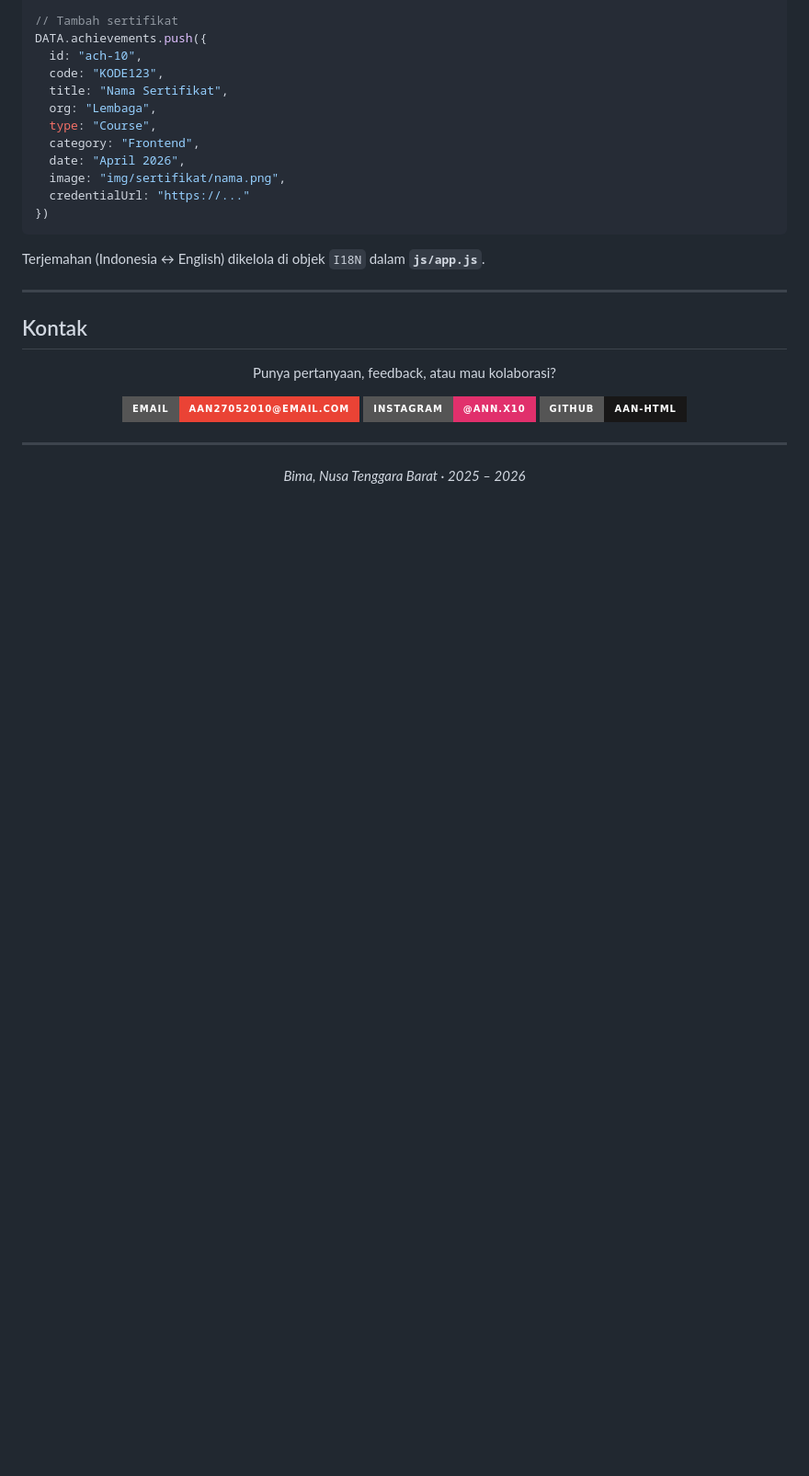
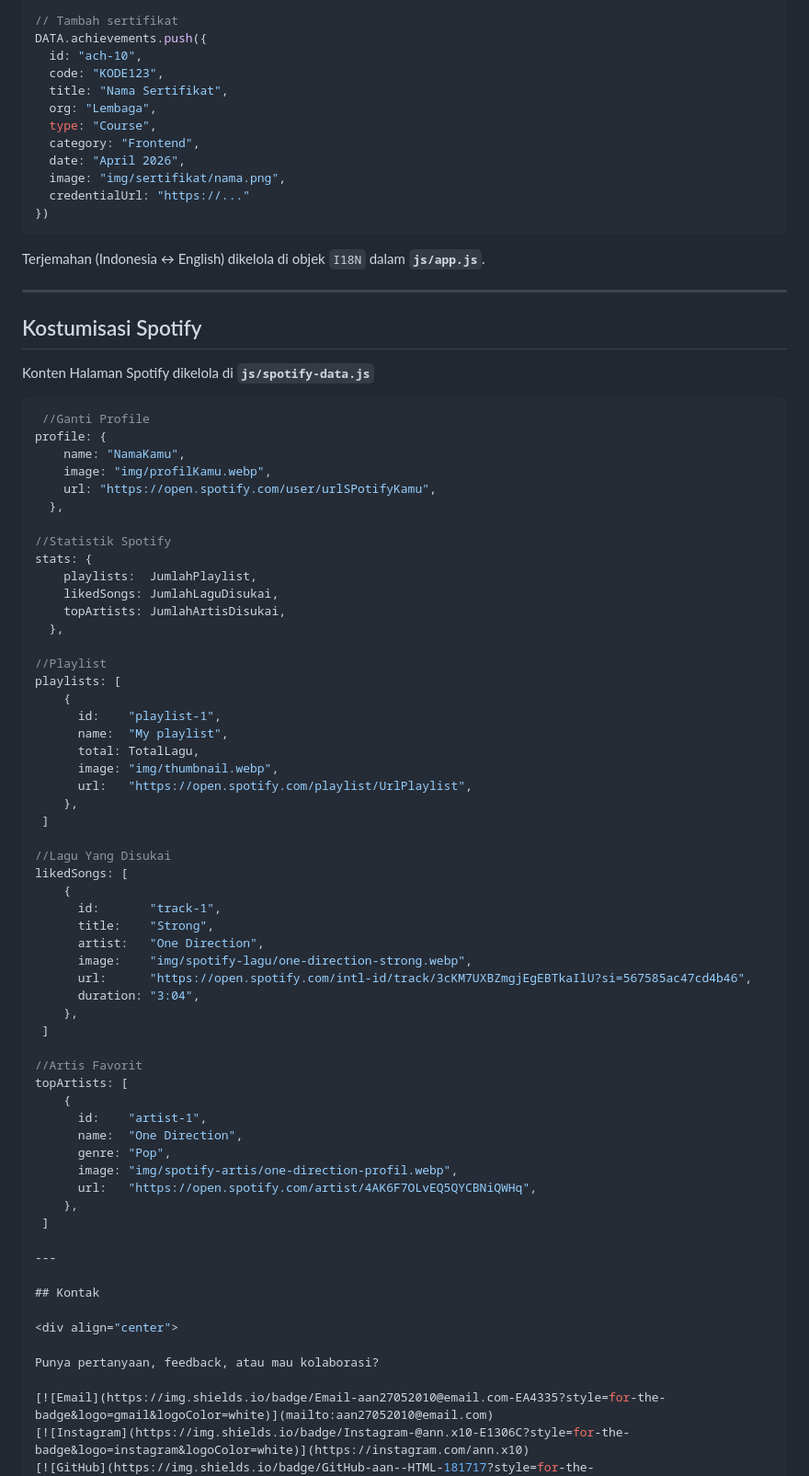
Before and after one commit to aan-HTML/portofolio_main, a Markdown page: README.md, the part around one of its changes. Shown at 92% size. Drawn GitHub-style; badges without logos; blank space fills up the shorter version.

````diff
--- a/README.md
+++ b/README.md
@@ -153,6 +153,61 @@ Terjemahan (Indonesia ↔ English) dikelola di objek `I18N` dalam **`js/app.js`*
 
 ---
 
+## Kostumisasi Spotify
+
+Konten Halaman Spotify dikelola di **`js/spotify-data.js`**
+
+```js
+ //Ganti Profile
+profile: {
+    name: "NamaKamu",
+    image: "img/profilKamu.webp",
+    url: "https://open.spotify.com/user/urlSPotifyKamu",
+  },
+
+//Statistik Spotify
+stats: {
+    playlists:  JumlahPlaylist,
+    likedSongs: JumlahLaguDisukai,
+    topArtists: JumlahArtisDisukai,
+  },
+
+//Playlist
+playlists: [
+    {
+      id:    "playlist-1",
+      name:  "My playlist",
+      total: TotalLagu,
+      image: "img/thumbnail.webp",
+      url:   "https://open.spotify.com/playlist/UrlPlaylist",
+    },
+ ]
+
+//Lagu Yang Disukai
+likedSongs: [
+    {
+      id:       "track-1",
+      title:    "Strong",
+      artist:   "One Direction",
+      image:    "img/spotify-lagu/one-direction-strong.webp",
+      url:      "https://open.spotify.com/intl-id/track/3cKM7UXBZmgjEgEBTkaIlU?si=567585ac47cd4b46",
+      duration: "3:04",
+    },
+ ]
+
+//Artis Favorit
+topArtists: [
+    {
+      id:    "artist-1",
+      name:  "One Direction",
+      genre: "Pop",
+      image: "img/spotify-artis/one-direction-profil.webp",
+      url:   "https://open.spotify.com/artist/4AK6F7OLvEQ5QYCBNiQWHq",
+    },
+ ]
+
+---
+
 ## Kontak
 
 <div align="center">
````
Also changed, not shown: other parts of README.md (+7 -7 lines).
